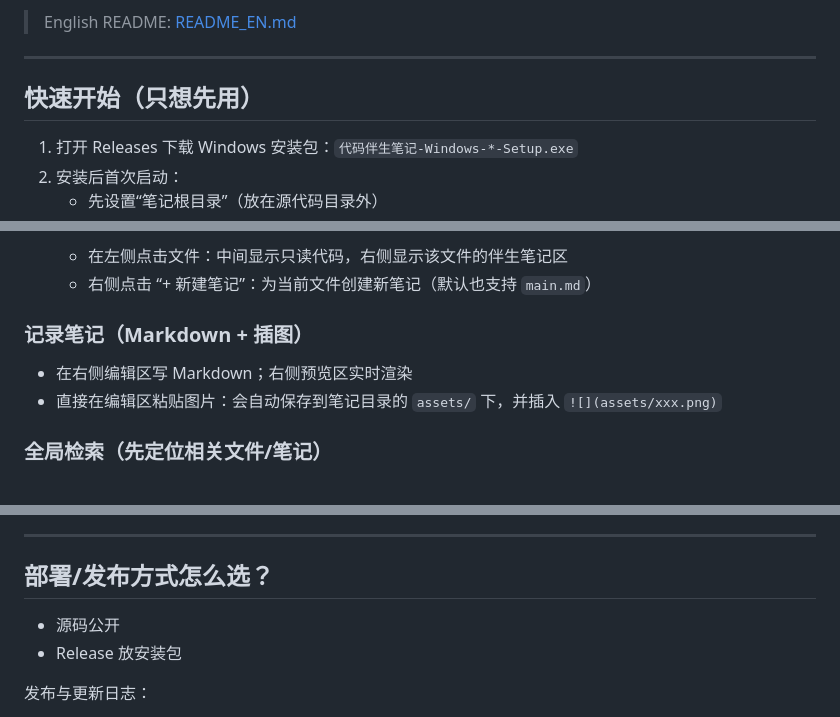
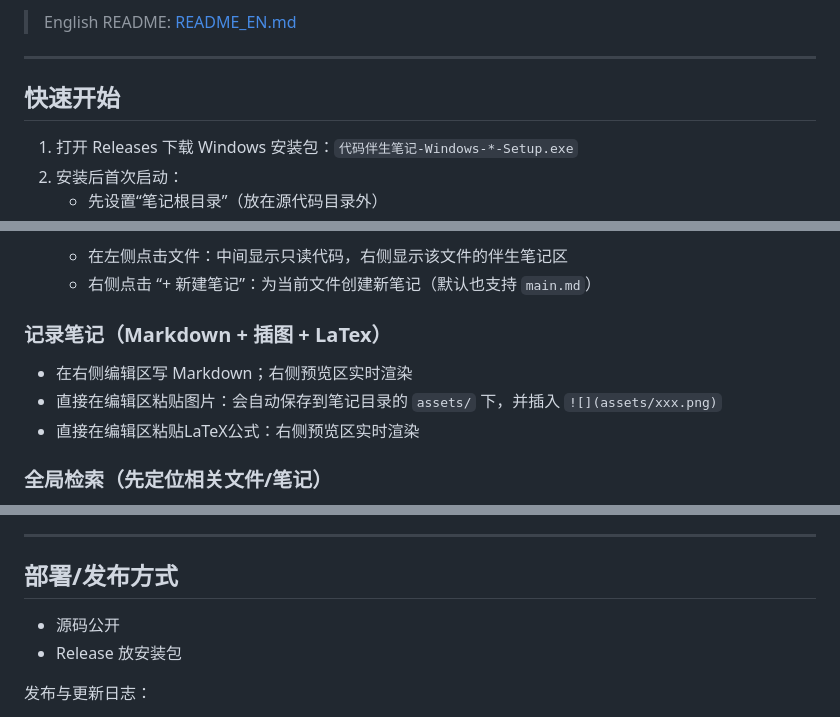
Before and after one commit to nscwangyehui-code/codebook, a Markdown page: README.md, 3 parts joined by grey strips. GitHub-like rendering.

Commit message:
Changes to be committed: 	modified:   README.md 	modified:   README_EN.md 	new file:   docs/Problems.md

```diff
--- a/README.md
+++ b/README.md
@@ -13,7 +13,7 @@
 
 ---
 
-## 快速开始（只想先用）
+## 快速开始
 
 1. 打开 Releases 下载 Windows 安装包：`代码伴生笔记-Windows-*-Setup.exe`
 2. 安装后首次启动：
@@ -105,9 +105,10 @@
    - 在左侧点击文件：中间显示只读代码，右侧显示该文件的伴生笔记区
    - 右侧点击 “+ 新建笔记”：为当前文件创建新笔记（默认也支持 `main.md`）
 
-### 记录笔记（Markdown + 插图）
+### 记录笔记（Markdown + 插图 + LaTex）
 - 在右侧编辑区写 Markdown；右侧预览区实时渲染
 - 直接在编辑区粘贴图片：会自动保存到笔记目录的 `assets/` 下，并插入 `![](assets/xxx.png)`
+- 直接在编辑区粘贴LaTeX公式：右侧预览区实时渲染
 
 ### 全局检索（先定位相关文件/笔记）
 1. 按 `Ctrl+P` 打开“关键词检索”
@@ -133,7 +134,7 @@
 
 ---
 
-## 部署/发布方式怎么选？
+## 部署/发布方式
 - 源码公开
 - Release 放安装包
 
```
Also changed, not shown: other parts of README.md (+1 -1 lines), README_EN.md (+7 -11 lines), docs/Problems.md (added, +5 -0 lines).
